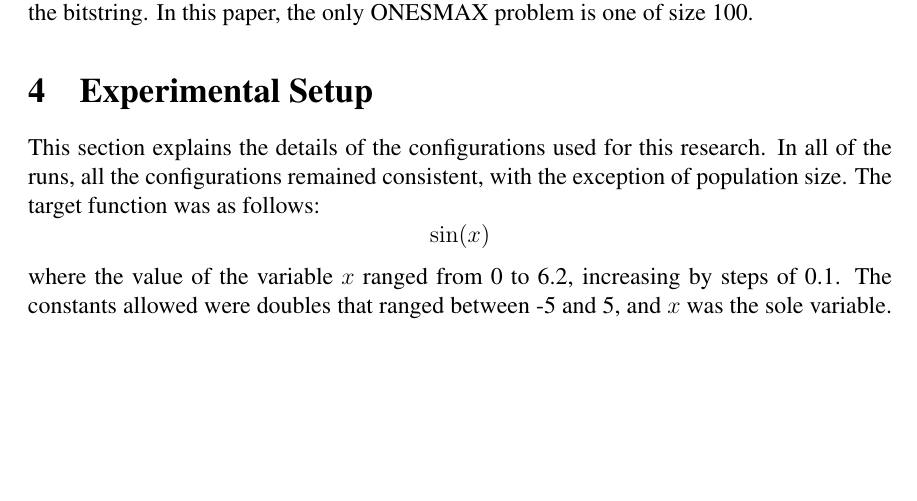
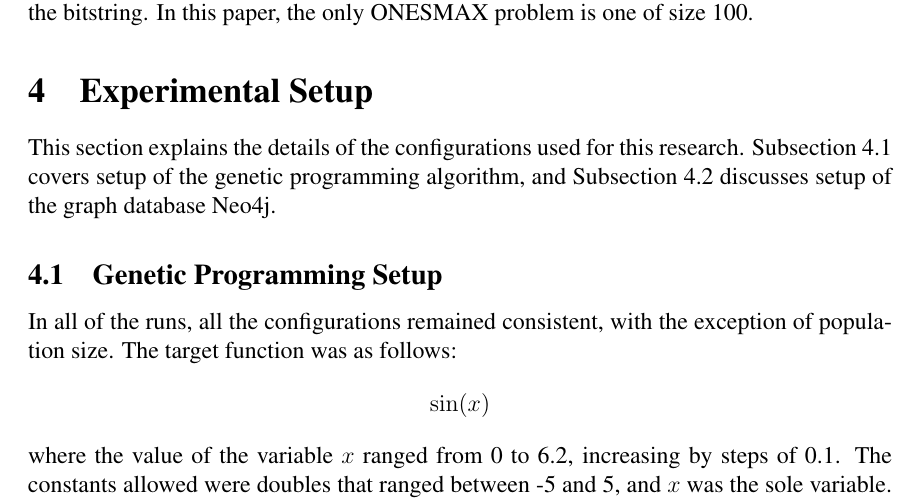
Before and after one commit to NicMcPhee/MICS-2014-GraphDB-EC, a LaTeX paper (MICS_2014.tex): part of page 7 of 11, cut so that both start at the same text, the shorter picture padded with empty space. Compiled offline with pdfLaTeX.

Commit message:
Setup subsections within Experimental Setup section. Wow.

```diff
--- a/MICS_2014.tex
+++ b/MICS_2014.tex
@@ -223,7 +223,12 @@ The ONESMAX problem is a simple problem where the goal is to maximize the number
 \section{Experimental Setup}
 \label{sec:experiments}
 
-This section explains the details of the configurations used for this research. In all of the runs, all the configurations remained consistent, with the exception of population size. The target function was as follows:
+This section explains the details of the configurations used for this research. Subsection \ref{sec:GPSetup} covers setup of the genetic programming algorithm, and Subsection \ref{sec:Neo4jSetup} discusses setup of the graph database Neo4j.
+
+\subsection{Genetic Programming Setup}
+\label{sec:GPSetup}
+
+In all of the runs, all the configurations remained consistent, with the exception of population size. The target function was as follows:
 \[
 	\sin(x)
 \]
```
Also changed, not shown: MICS_2014.tex (3 more changed lines).
